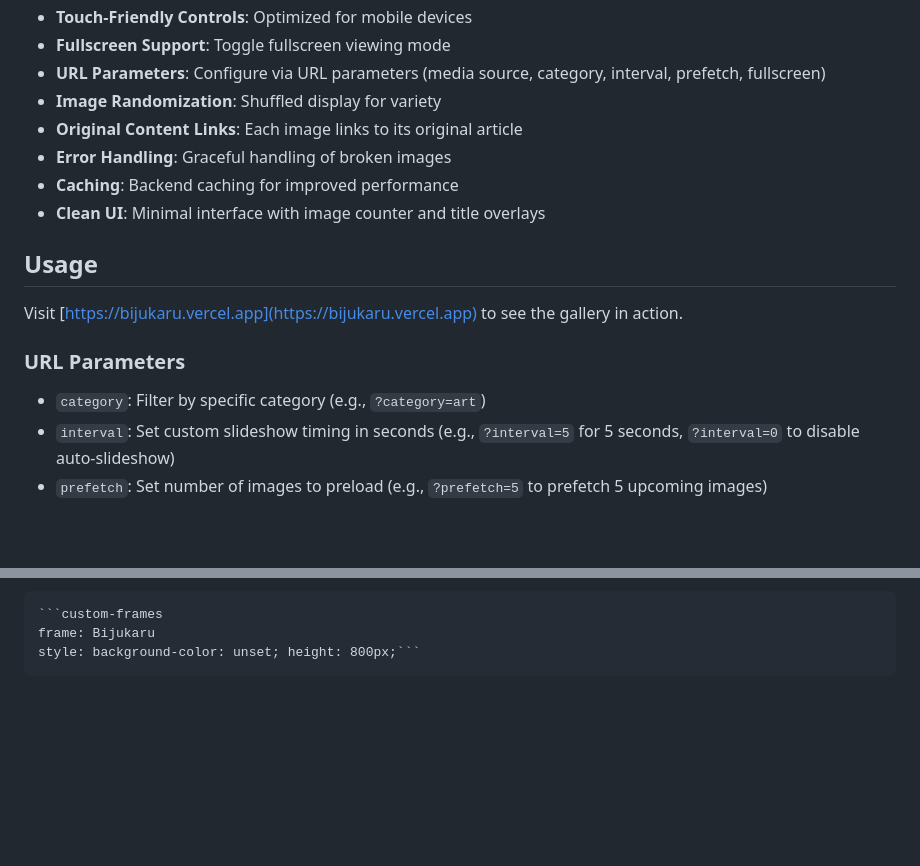
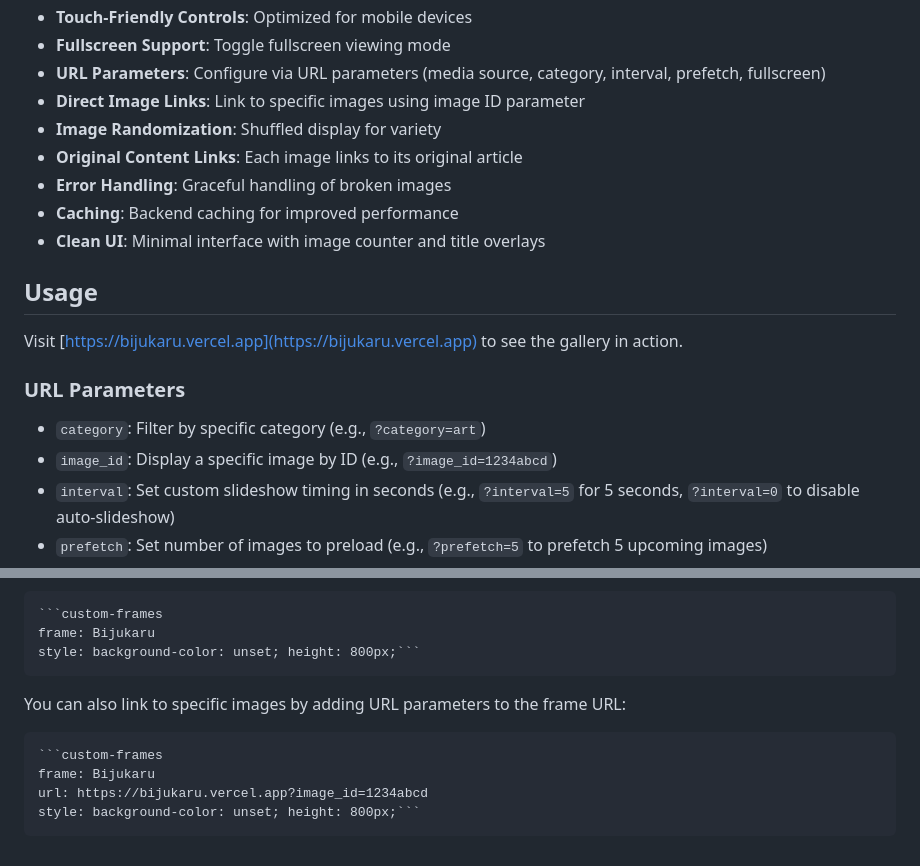
Before and after one commit to dldx/bijukaru, a Markdown page: README.md, 2 parts joined by grey strips. Drawn GitHub-style; blank space fills up the shorter version.

````diff
--- a/README.md
+++ b/README.md
@@ -18,6 +18,7 @@ This is a carousel gallery for art images, supporting multiple media sources inc
 - **Touch-Friendly Controls**: Optimized for mobile devices
 - **Fullscreen Support**: Toggle fullscreen viewing mode
 - **URL Parameters**: Configure via URL parameters (media source, category, interval, prefetch, fullscreen)
+- **Direct Image Links**: Link to specific images using image ID parameter
 - **Image Randomization**: Shuffled display for variety
 - **Original Content Links**: Each image links to its original article
 - **Error Handling**: Graceful handling of broken images
@@ -31,6 +32,7 @@ Visit [https://bijukaru.vercel.app](https://bijukaru.vercel.app) to see the gall
 ### URL Parameters
 
 - `category`: Filter by specific category (e.g., `?category=art`)
+- `image_id`: Display a specific image by ID (e.g., `?image_id=1234abcd`)
 - `interval`: Set custom slideshow timing in seconds (e.g., `?interval=5` for 5 seconds, `?interval=0` to disable auto-slideshow)
 - `prefetch`: Set number of images to preload (e.g., `?prefetch=5` to prefetch 5 upcoming images)
 - `fullscreen`: Start in fullscreen mode (e.g., `?fullscreen=true`)
@@ -82,3 +84,11 @@ and copy the following code and paste it into the note where you want the galler
 frame: Bijukaru
 style: background-color: unset; height: 800px;```
 ```
+
+You can also link to specific images by adding URL parameters to the frame URL:
+```
+```custom-frames
+frame: Bijukaru
+url: https://bijukaru.vercel.app?image_id=1234abcd
+style: background-color: unset; height: 800px;```
+```
````
Also changed, not shown: other parts of README.md (+1 -1 lines).
